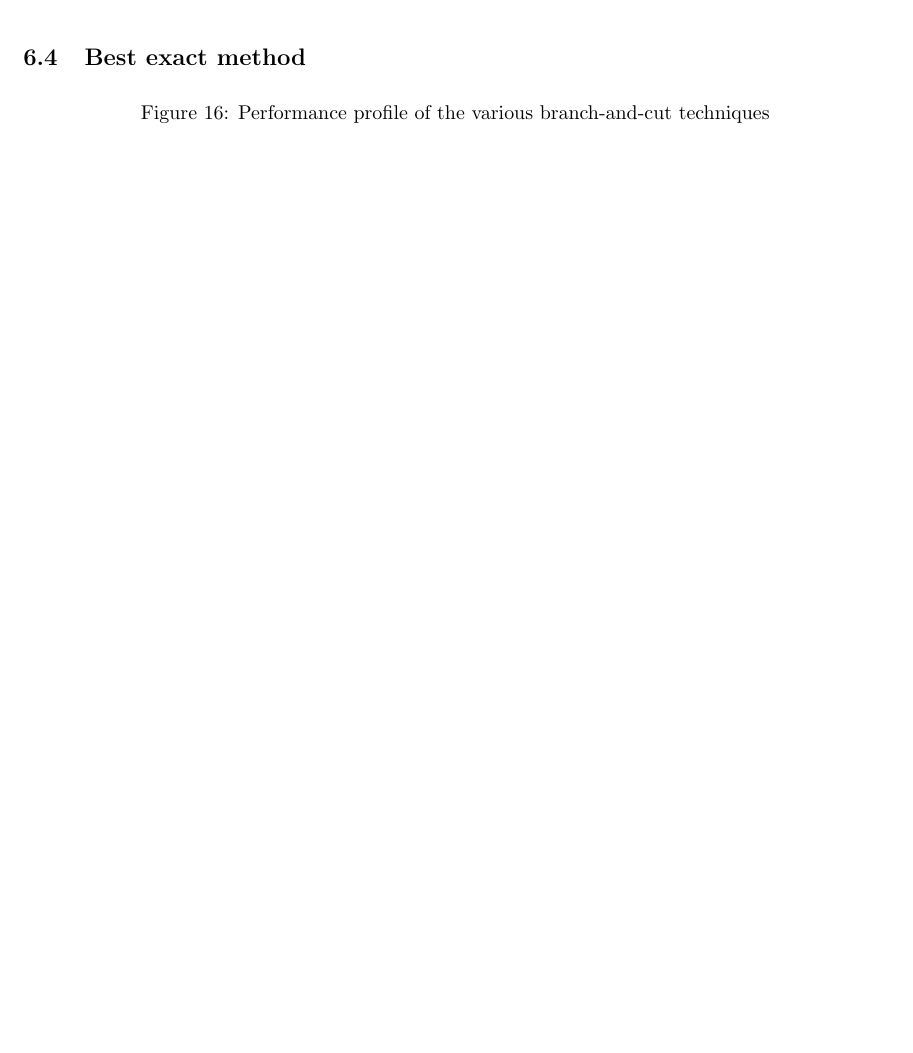
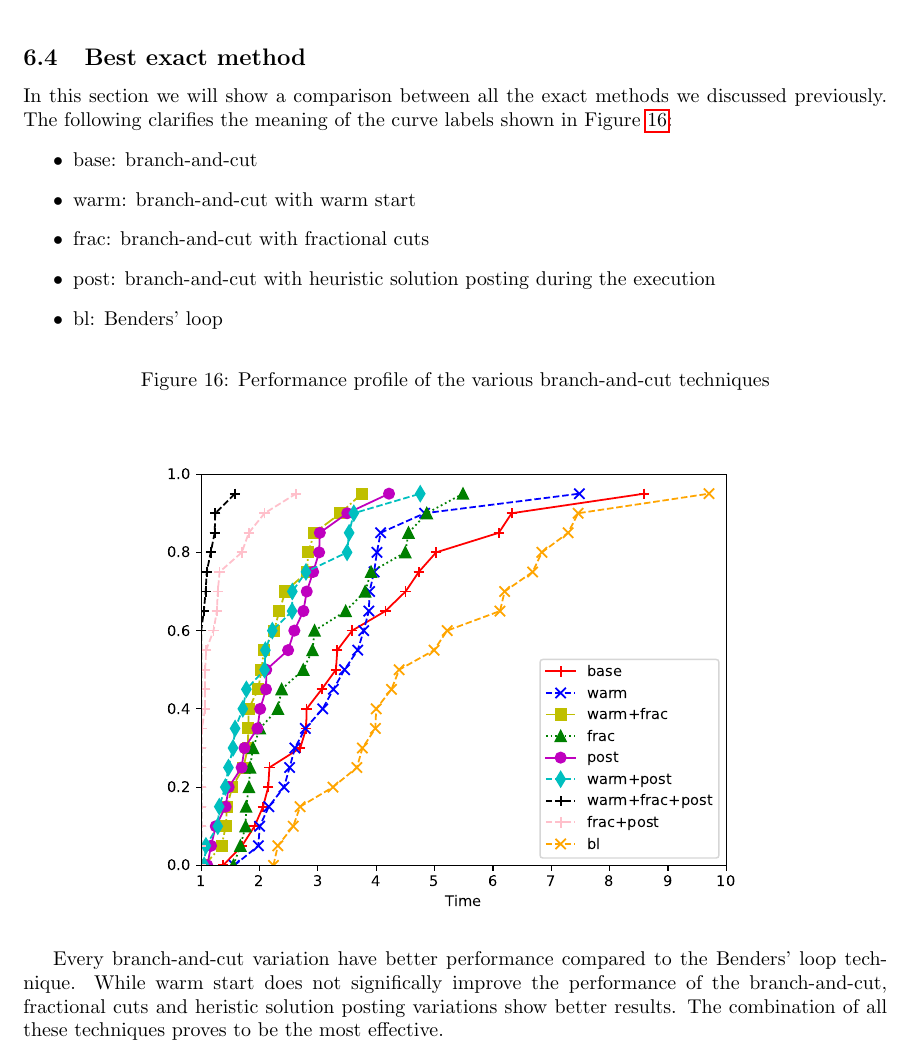
Before and after one commit to andreastocco01/or2, a LaTeX thesis (latex/thesis.tex): part of page 27 of 29, cut so that both start at the same text, the shorter picture padded with empty space. Compiled offline with pdfLaTeX.

Commit message:
thesis: add exact methods

```diff
--- a/latex/thesis.tex
+++ b/latex/thesis.tex
@@ -915,8 +915,16 @@ instances.
 \newpage
 
 \subsection{Best exact method}
-
-%%TODO write explaination of what the different methods are
+In this section we will show a comparison between all the exact methods
+we discussed previously.
+The following clarifies the meaning of the curve labels shown in Figure \ref{fig:ht_bec}:
+\begin{itemize}
+\item base: branch-and-cut
+\item warm: branch-and-cut with warm start
+\item frac: branch-and-cut with fractional cuts
+\item post: branch-and-cut with heuristic solution posting during the execution
+\item bl: Benders' loop
+\end{itemize}
 
 \begin{figure*}[ht]
         \caption{Performance profile of the various branch-and-cut techniques}
@@ -924,6 +932,11 @@ instances.
         \centering
         \includegraphics[width=340pt]{assets/ht_bec.pdf}
 \end{figure*}
+
+Every branch-and-cut variation have better performance compared to the Benders'
+loop technique. While warm start does not significally improve the performance of the
+branch-and-cut, fractional cuts and heristic solution posting variations show better results.
+The combination of all these techniques proves to be the most effective.
 
 \clearpage
 \newpage
```
